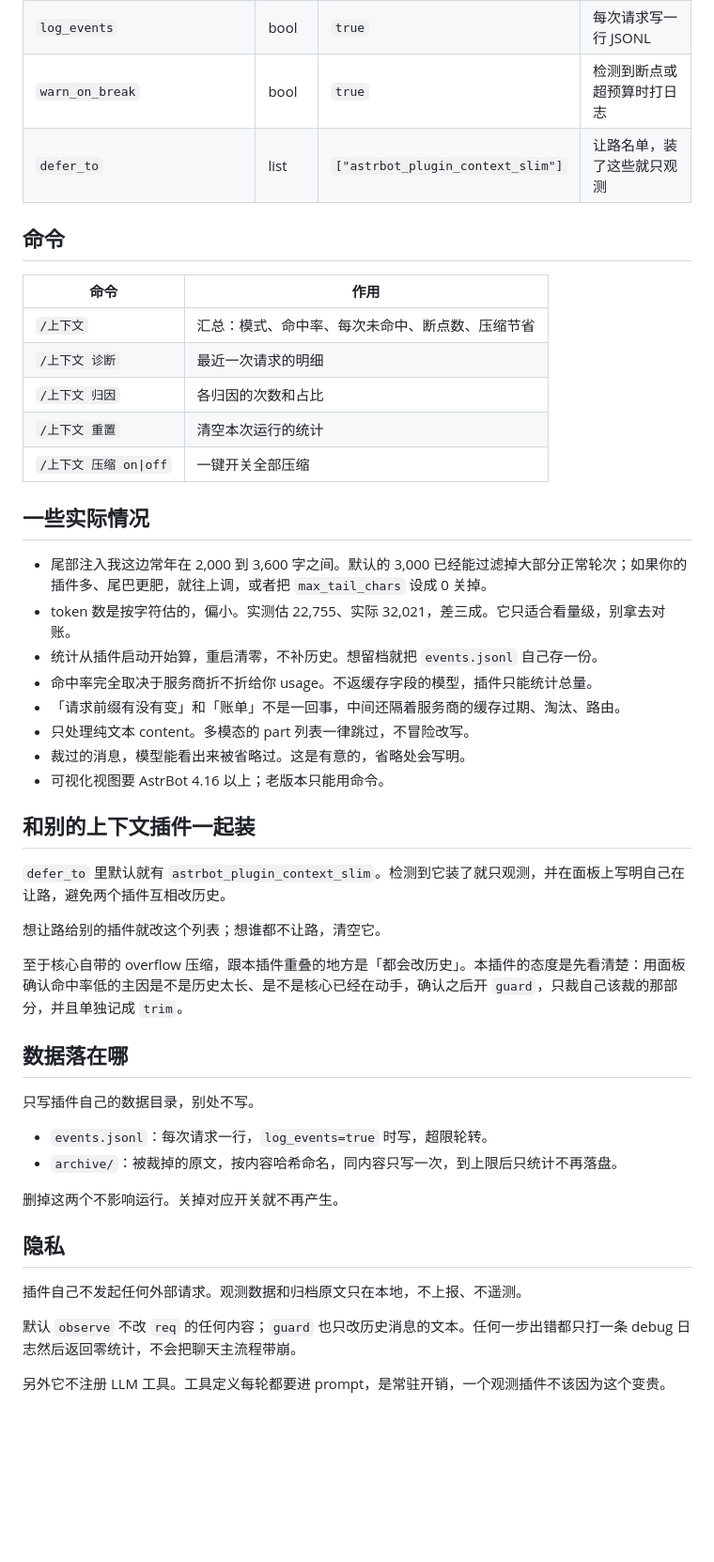
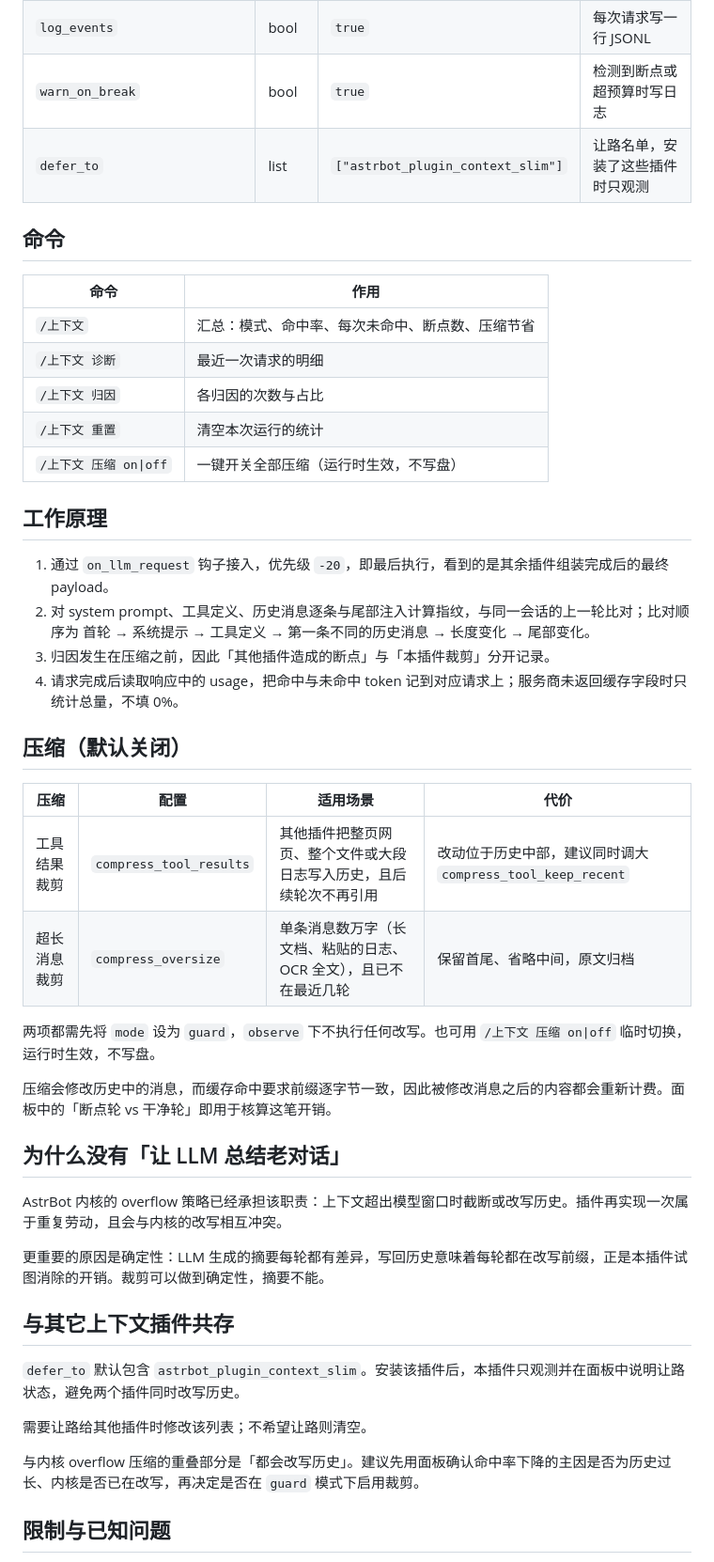
Before and after one commit to fengrh520/astrbot-plugin-context-launcher, a Markdown page: README.md, the part around one of its changes. Shown at 94% size. GitHub-like rendering; blank space fills up the shorter version.

```diff
--- a/README.md
+++ b/README.md
@@ -122,6 +97,6 @@ AstrBot 里往请求上动手的地方很多：人格、工具、记忆插件、
 | `log_events` | bool | `true` | 每次请求写一行 JSONL |
-| `warn_on_break` | bool | `true` | 检测到断点或超预算时打日志 |
-| `defer_to` | list | `["astrbot_plugin_context_slim"]` | 让路名单，装了这些就只观测 |
+| `warn_on_break` | bool | `true` | 检测到断点或超预算时写日志 |
+| `defer_to` | list | `["astrbot_plugin_context_slim"]` | 让路名单，安装了这些插件时只观测 |
 
 ## 命令
 
@@ -129,43 +104,41 @@ AstrBot 里往请求上动手的地方很多：人格、工具、记忆插件、
 |---|---|
 | `/上下文` | 汇总：模式、命中率、每次未命中、断点数、压缩节省 |
 | `/上下文 诊断` | 最近一次请求的明细 |
-| `/上下文 归因` | 各归因的次数和占比 |
+| `/上下文 归因` | 各归因的次数与占比 |
 | `/上下文 重置` | 清空本次运行的统计 |
-| `/上下文 压缩 on\|off` | 一键开关全部压缩 |
+| `/上下文 压缩 on\|off` | 一键开关全部压缩（运行时生效，不写盘） |
 
-## 一些实际情况
+## 工作原理
 
-- 尾部注入我这边常年在 2,000 到 3,600 字之间。默认的 3,000 已经能过滤掉大部分正常轮次；如果你的插件多、尾巴更肥，就往上调，或者把 `max_tail_chars` 设成 0 关掉。
-- token 数是按字符估的，偏小。实测估 22,755、实际 32,021，差三成。它只适合看量级，别拿去对账。
-- 统计从插件启动开始算，重启清零，不补历史。想留档就把 `events.jsonl` 自己存一份。
-- 命中率完全取决于服务商折不折给你 usage。不返缓存字段的模型，插件只能统计总量。
-- 「请求前缀有没有变」和「账单」不是一回事，中间还隔着服务商的缓存过期、淘汰、路由。
-- 只处理纯文本 content。多模态的 part 列表一律跳过，不冒险改写。
-- 裁过的消息，模型能看出来被省略过。这是有意的，省略处会写明。
-- 可视化视图要 AstrBot 4.16 以上；老版本只能用命令。
+1. 通过 `on_llm_request` 钩子接入，优先级 `-20`，即最后执行，看到的是其余插件组装完成后的最终 payload。
+2. 对 system prompt、工具定义、历史消息逐条与尾部注入计算指纹，与同一会话的上一轮比对；比对顺序为 首轮 → 系统提示 → 工具定义 → 第一条不同的历史消息 → 长度变化 → 尾部变化。
+3. 归因发生在压缩之前，因此「其他插件造成的断点」与「本插件裁剪」分开记录。
+4. 请求完成后读取响应中的 usage，把命中与未命中 token 记到对应请求上；服务商未返回缓存字段时只统计总量，不填 0%。
 
-## 和别的上下文插件一起装
+## 压缩（默认关闭）
 
-`defer_to` 里默认就有 `astrbot_plugin_context_slim`。检测到它装了就只观测，并在面板上写明自己在让路，避免两个插件互相改历史。
+| 压缩 | 配置 | 适用场景 | 代价 |
+|---|---|---|---|
+| 工具结果裁剪 | `compress_tool_results` | 其他插件把整页网页、整个文件或大段日志写入历史，且后续轮次不再引用 | 改动位于历史中部，建议同时调大 `compress_tool_keep_recent` |
+| 超长消息裁剪 | `compress_oversize` | 单条消息数万字（长文档、粘贴的日志、OCR 全文），且已不在最近几轮 | 保留首尾、省略中间，原文归档 |
 
-想让路给别的插件就改这个列表；想谁都不让路，清空它。
+两项都需先将 `mode` 设为 `guard`，`observe` 下不执行任何改写。也可用 `/上下文 压缩 on|off` 临时切换，运行时生效，不写盘。
 
-至于核心自带的 overflow 压缩，跟本插件重叠的地方是「都会改历史」。本插件的态度是先看清楚：用面板确认命中率低的主因是不是历史太长、是不是核心已经在动手，确认之后开 `guard`，只裁自己该裁的那部分，并且单独记成 `trim`。
+压缩会修改历史中的消息，而缓存命中要求前缀逐字节一致，因此被修改消息之后的内容都会重新计费。面板中的「断点轮 vs 干净轮」即用于核算这笔开销。
 
-## 数据落在哪
+## 为什么没有「让 LLM 总结老对话」
 
-只写插件自己的数据目录，别处不写。
+AstrBot 内核的 overflow 策略已经承担该职责：上下文超出模型窗口时截断或改写历史。插件再实现一次属于重复劳动，且会与内核的改写相互冲突。
 
-- `events.jsonl`：每次请求一行，`log_events=true` 时写，超限轮转。
-- `archive/`：被裁掉的原文，按内容哈希命名，同内容只写一次，到上限后只统计不再落盘。
+更重要的原因是确定性：LLM 生成的摘要每轮都有差异，写回历史意味着每轮都在改写前缀，正是本插件试图消除的开销。裁剪可以做到确定性，摘要不能。
 
-删掉这两个不影响运行。关掉对应开关就不再产生。
+## 与其它上下文插件共存
 
-## 隐私
+`defer_to` 默认包含 `astrbot_plugin_context_slim`。安装该插件后，本插件只观测并在面板中说明让路状态，避免两个插件同时改写历史。
 
-插件自己不发起任何外部请求。观测数据和归档原文只在本地，不上报、不遥测。
+需要让路给其他插件时修改该列表；不希望让路则清空。
 
-默认 `observe` 不改 `req` 的任何内容；`guard` 也只改历史消息的文本。任何一步出错都只打一条 debug 日志然后返回零统计，不会把聊天主流程带崩。
+与内核 overflow 压缩的重叠部分是「都会改写历史」。建议先用面板确认命中率下降的主因是否为历史过长、内核是否已在改写，再决定是否在 `guard` 模式下启用裁剪。
 
-另外它不注册 LLM 工具。工具定义每轮都要进 prompt，是常驻开销，一个观测插件不该因为这个变贵。
+## 限制与已知问题
 
```
Also changed, not shown: other parts of README.md (+103 -93 lines), README.en.md (+132 -124 lines), docs/images/dashboard-zh.png.
